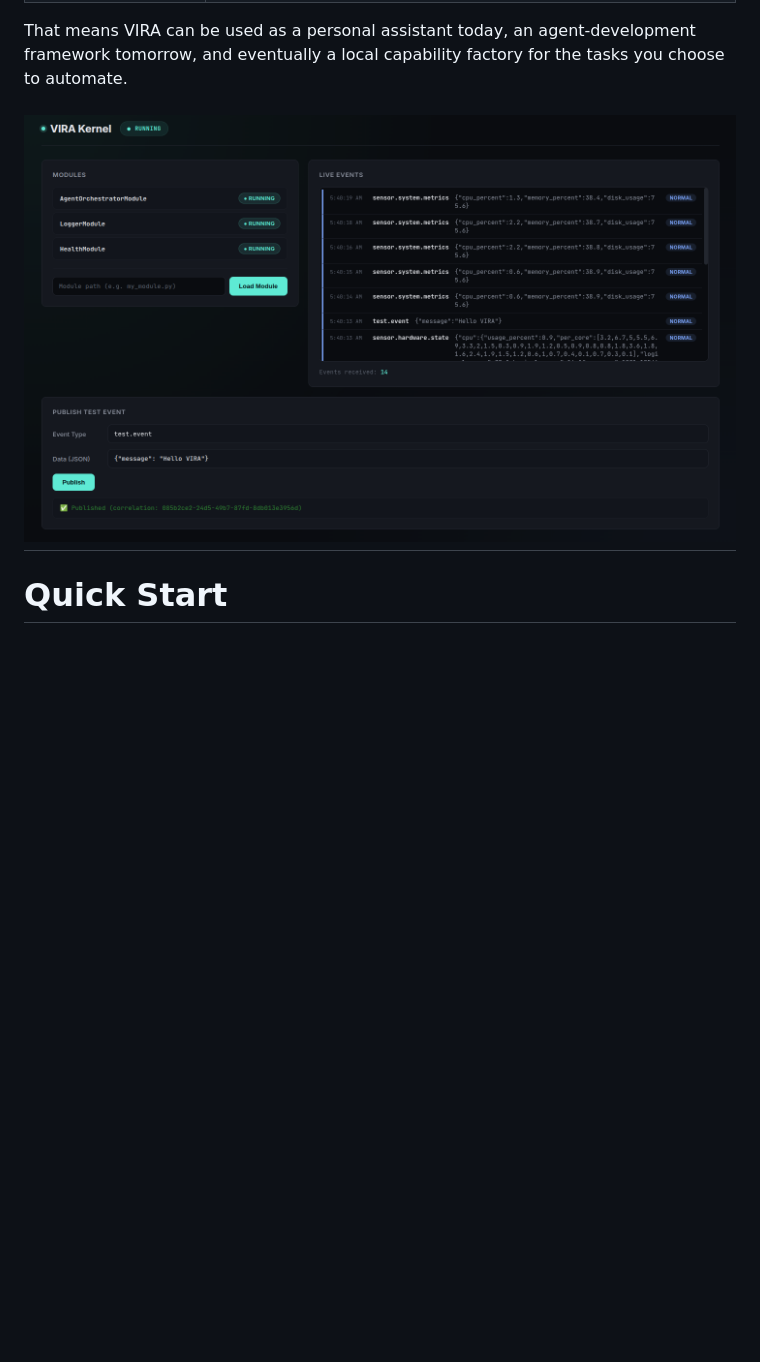
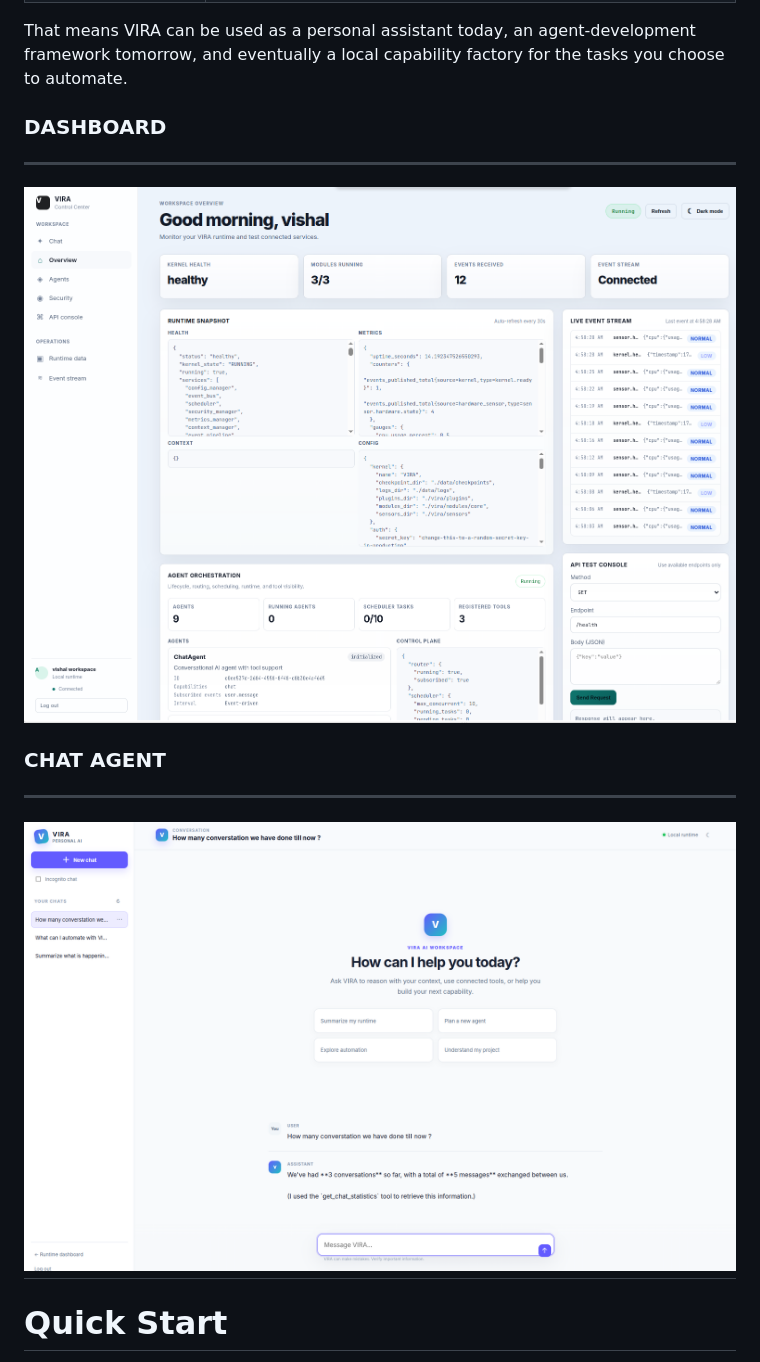
Before and after one commit to Vishalsng112/VIRA, a Markdown page: README.md, the part around the change. Drawn GitHub-style; pictures changed too: docs/VIRA_UI.png, docs/VIRA_WORKSPACE_CHATAGENT.png (added); blank space fills up the shorter version.

```diff
--- a/README.md
+++ b/README.md
@@ -67,8 +67,15 @@ That means VIRA can be used as a personal assistant today, an agent-development
 framework tomorrow, and eventually a local capability factory for the tasks you
 choose to automate.
 
+### DASHBOARD
+---
 <!-- add image -->
 ![VIRA Interface](./docs/VIRA_UI.png)
+
+### CHAT AGENT
+---
+<!-- add image -->
+![VIRA Interface](./docs/VIRA_WORKSPACE_CHATAGENT.png)
 ---
 # Quick Start
 
```
